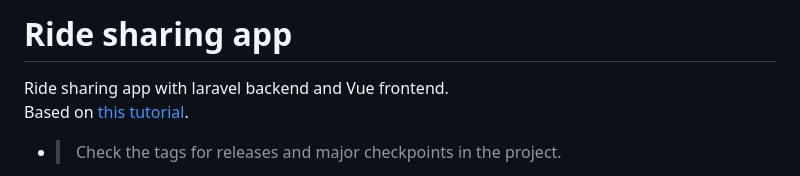
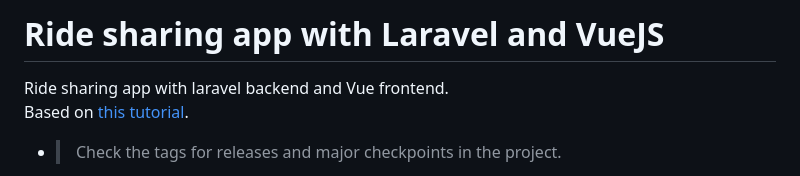
Before and after one commit to dinabandhuk/webtech-project, a Markdown page: README.md, the part around the change. Rendered like a GitHub page.

```diff
--- a/README.md
+++ b/README.md
@@ -1,4 +1,4 @@
-# Ride sharing app
+# Ride sharing app with Laravel and VueJS
 
 Ride sharing app with laravel backend and Vue frontend. \
 Based on [this tutorial](https://www.youtube.com/watch?v=iFOEU6YNBzw).
```
